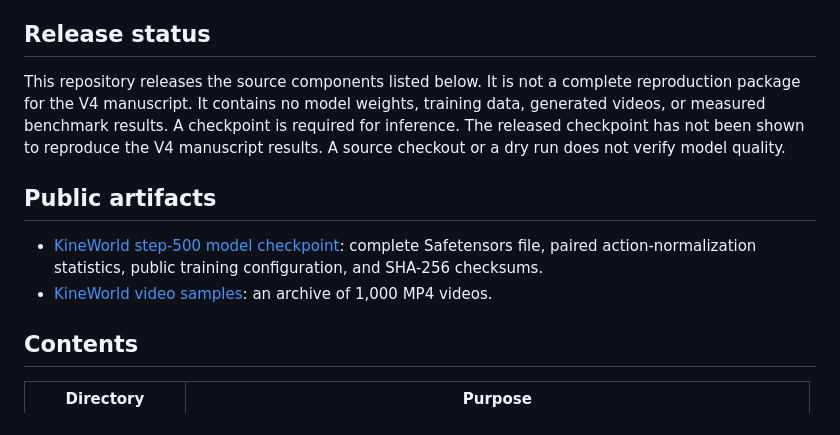
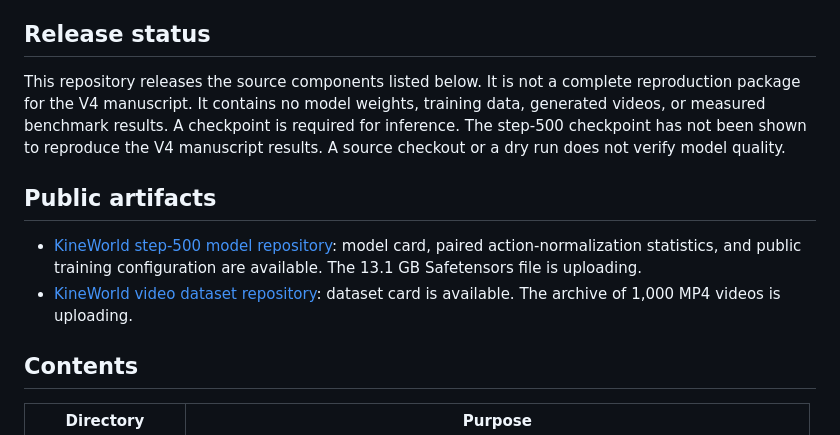
Before and after one commit to modaxiansheng/KineWorld, a Markdown page: README.md, the part around the change. GitHub-like rendering.

Commit message:
Clarify artifact upload status

```diff
--- a/README.md
+++ b/README.md
@@ -4,12 +4,12 @@ KineWorld is an action-conditioned world model built on the Wan2.2-TI2V-5B video
 
 ## Release status
 
-This repository releases the source components listed below. It is not a complete reproduction package for the V4 manuscript. It contains no model weights, training data, generated videos, or measured benchmark results. A checkpoint is required for inference. The released checkpoint has not been shown to reproduce the V4 manuscript results. A source checkout or a dry run does not verify model quality.
+This repository releases the source components listed below. It is not a complete reproduction package for the V4 manuscript. It contains no model weights, training data, generated videos, or measured benchmark results. A checkpoint is required for inference. The step-500 checkpoint has not been shown to reproduce the V4 manuscript results. A source checkout or a dry run does not verify model quality.
 
 ## Public artifacts
 
-- [KineWorld step-500 model checkpoint](https://huggingface.co/pumpkin601/KineWorld): complete Safetensors file, paired action-normalization statistics, public training configuration, and SHA-256 checksums.
-- [KineWorld video samples](https://huggingface.co/datasets/pumpkin601/KineWorld-1000-Videos): an archive of 1,000 MP4 videos.
+- [KineWorld step-500 model repository](https://huggingface.co/pumpkin601/KineWorld): model card, paired action-normalization statistics, and public training configuration are available. The 13.1 GB Safetensors file is uploading.
+- [KineWorld video dataset repository](https://huggingface.co/datasets/pumpkin601/KineWorld-1000-Videos): dataset card is available. The archive of 1,000 MP4 videos is uploading.
 
 ## Contents
 
```
